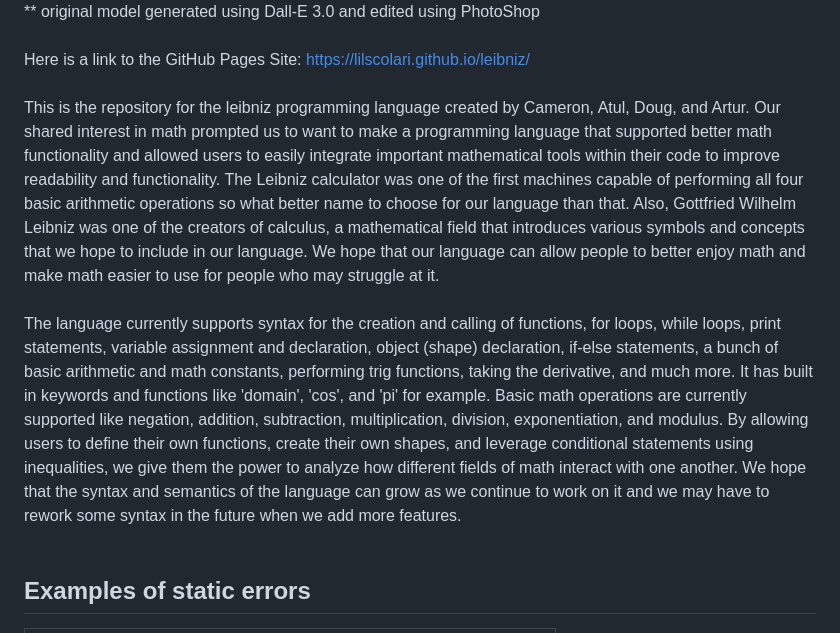
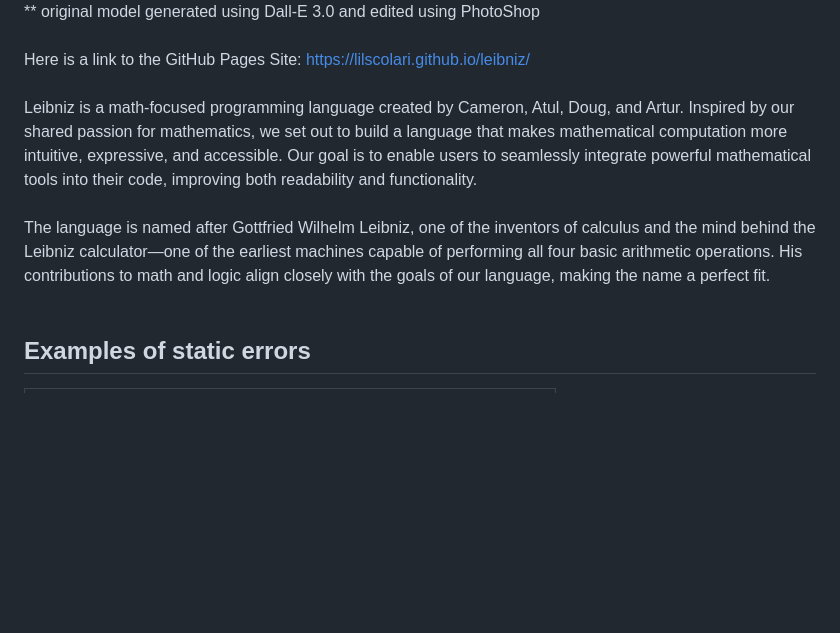
Before and after one commit to lilscolari/leibniz, a Markdown page: README.md, the part around the change. Rendered like a GitHub page; blank space fills up the shorter version.

```diff
--- a/README.md
+++ b/README.md
@@ -8,10 +8,10 @@
 Here is a link to the GitHub Pages Site: https://lilscolari.github.io/leibniz/
 <br>
 <br>
-This is the repository for the leibniz programming language created by Cameron, Atul, Doug, and Artur. Our shared interest in math prompted us to want to make a programming language that supported better math functionality and allowed users to easily integrate important mathematical tools within their code to improve readability and functionality. The Leibniz calculator was one of the first machines capable of performing all four basic arithmetic operations so what better name to choose for our language than that. Also, Gottfried Wilhelm Leibniz was one of the creators of calculus, a mathematical field that introduces various symbols and concepts that we hope to include in our language. We hope that our language can allow people to better enjoy math and make math easier to use for people who may struggle at it.
+Leibniz is a math-focused programming language created by Cameron, Atul, Doug, and Artur. Inspired by our shared passion for mathematics, we set out to build a language that makes mathematical computation more intuitive, expressive, and accessible. Our goal is to enable users to seamlessly integrate powerful mathematical tools into their code, improving both readability and functionality.
 <br>
 <br>
-The language currently supports syntax for the creation and calling of functions, for loops, while loops, print statements, variable assignment and declaration, object (shape) declaration, if-else statements, a bunch of basic arithmetic and math constants, performing trig functions, taking the derivative, and much more. It has built in keywords and functions like 'domain', 'cos', and 'pi' for example. Basic math operations are currently supported like negation, addition, subtraction, multiplication, division, exponentiation, and modulus. By allowing users to define their own functions, create their own shapes, and leverage conditional statements using inequalities, we give them the power to analyze how different fields of math interact with one another. We hope that the syntax and semantics of the language can grow as we continue to work on it and we may have to rework some syntax in the future when we add more features.
+The language is named after Gottfried Wilhelm Leibniz, one of the inventors of calculus and the mind behind the Leibniz calculator—one of the earliest machines capable of performing all four basic arithmetic operations. His contributions to math and logic align closely with the goals of our language, making the name a perfect fit.
 <br>
 <br>
 ## Examples of static errors
```
